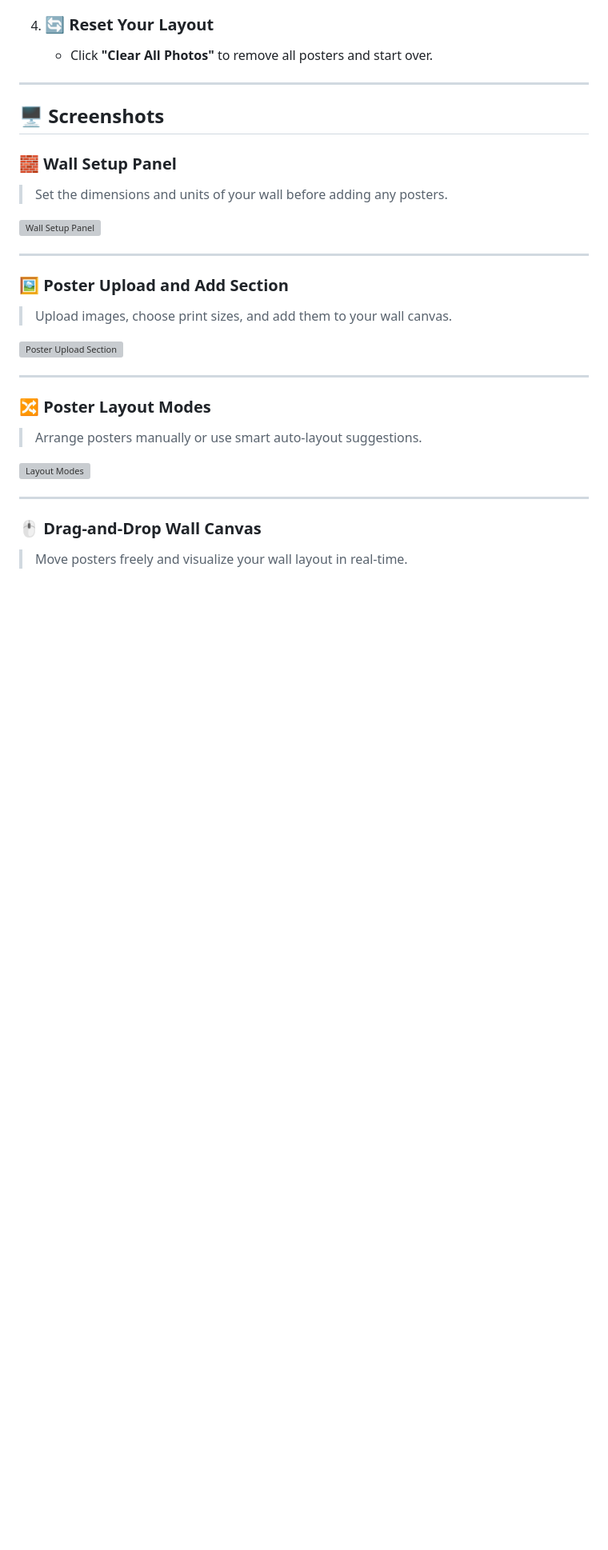
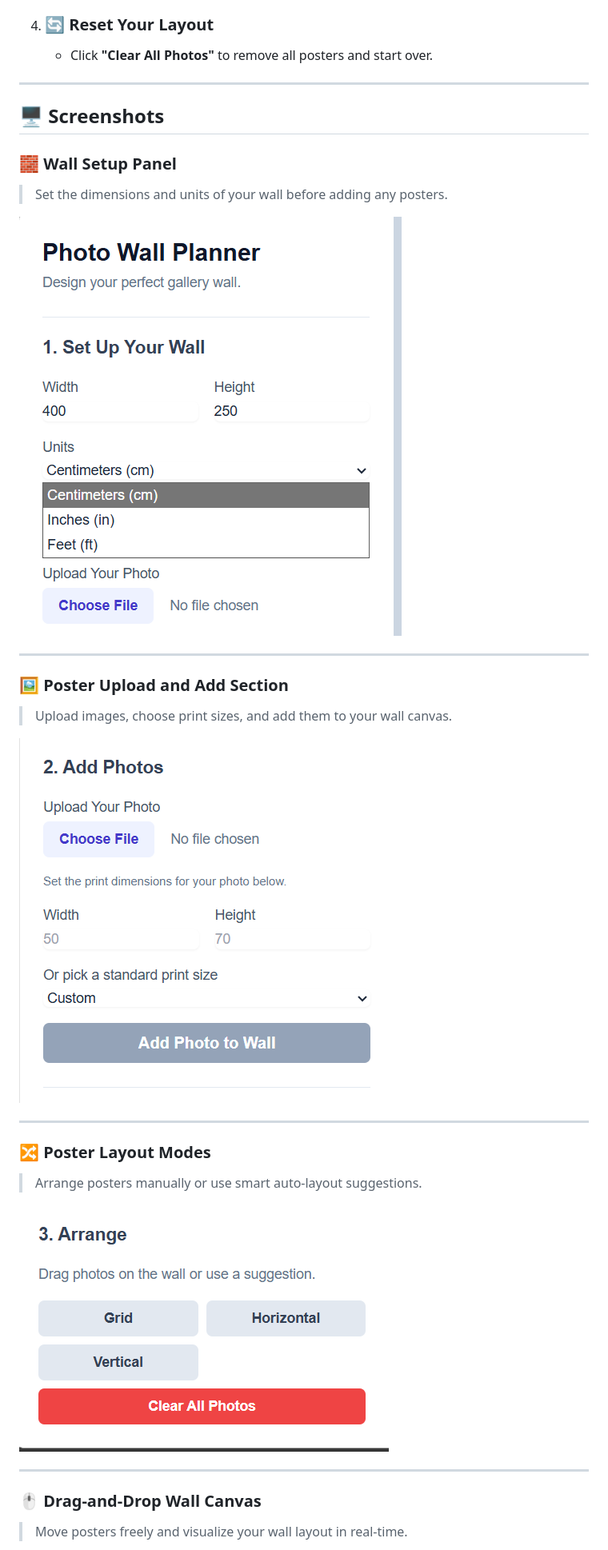
Before and after one commit to championst2004/poster-designer, a Markdown page: README.md, the part around the change printed below. Shown: that part at 80% size. Rendered like a GitHub page; blank space fills up the shorter version; grey boxes are pictures that could not be loaded.

```diff
--- a/README.md
+++ b/README.md
@@ -59,21 +59,21 @@ Design your perfect wall poster layout with ease. The **AI Wall Poster Planner**
 ### 🧱 Wall Setup Panel
 > Set the dimensions and units of your wall before adding any posters.
 
-![Wall Setup Panel](../screenshots/SetUpWall.png)
+![Wall Setup Panel](./screenshots/SetUpWall.png)
 
 ---
 
 ### 🖼️ Poster Upload and Add Section
 > Upload images, choose print sizes, and add them to your wall canvas.
 
-![Poster Upload Section](../screenshots/Upload-Photos.png)
+![Poster Upload Section](./screenshots/Upload-Photos.png)
 
 ---
 
 ### 🔀 Poster Layout Modes
 > Arrange posters manually or use smart auto-layout suggestions.
 
-![Layout Modes](../screenshots/ArrangeClear.png)
+![Layout Modes](./screenshots/ArrangeClear.png)
 
 ---
 
```
Also changed, not shown: other parts of README.md (+1 -1 lines).
